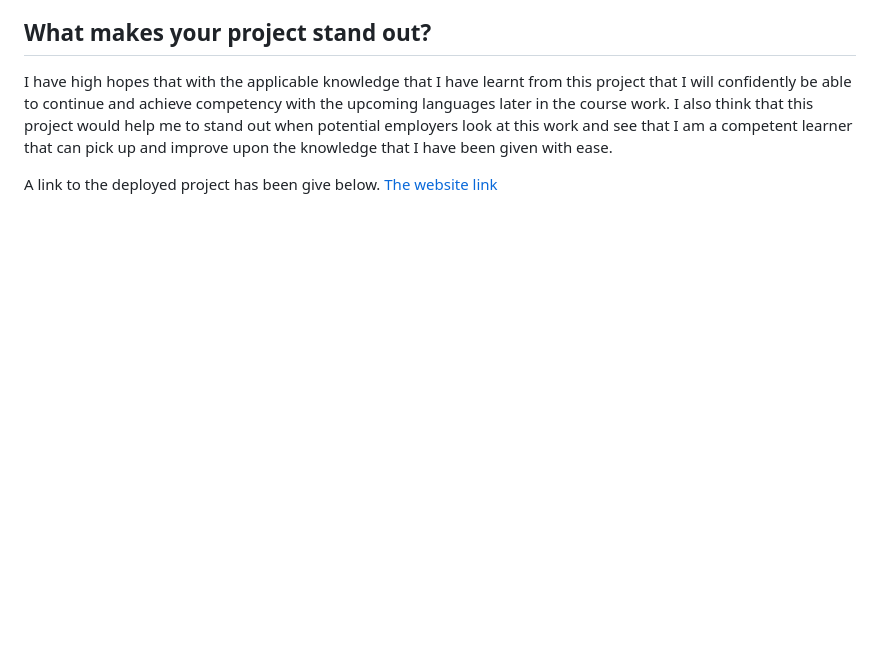
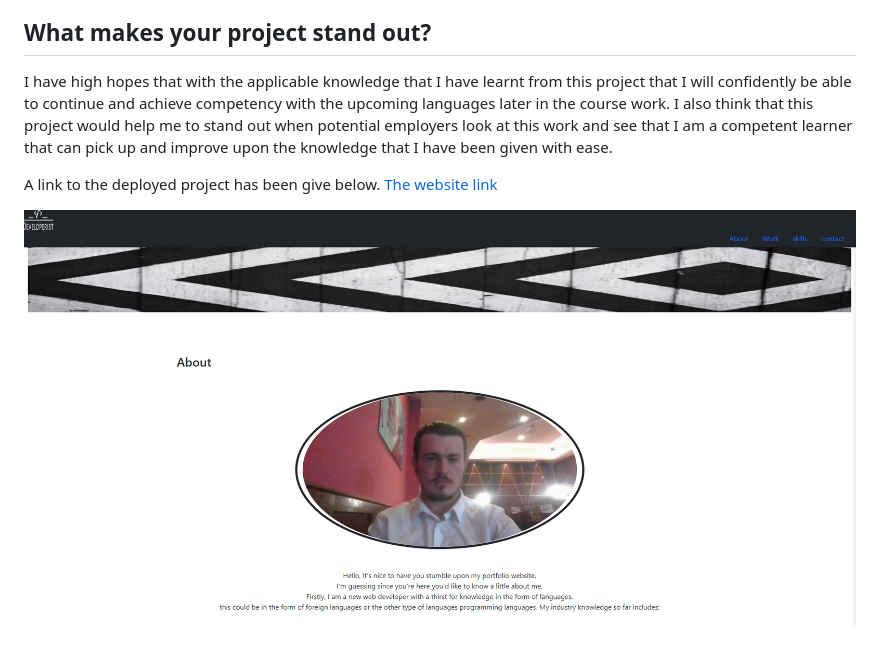
Before and after one commit to bloodfued12/bootstrap-portfolio, a Markdown page: README.md, the part around the change. Rendered like a GitHub page; pictures changed too: images/images/Screenshot 2023-10-23 111950.png (added); blank space fills up the shorter version.

Commit message:
Added image to screenshot of bootstrap portfolio finished

```diff
--- a/README.md
+++ b/README.md
@@ -15,3 +15,5 @@ I also think that this project would help me to stand out when potential employe
 
 A link to the deployed project has been give below.
 [The website link](https://bloodfued12.github.io/bootstrap-portfolio/starter/index.html)
+
+![Screenshot of the finished portfolio](./images/images/Screenshot%202023-10-23%20111950.png)
```
